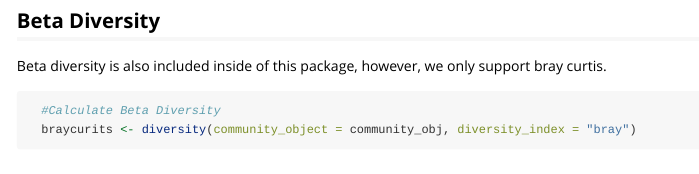
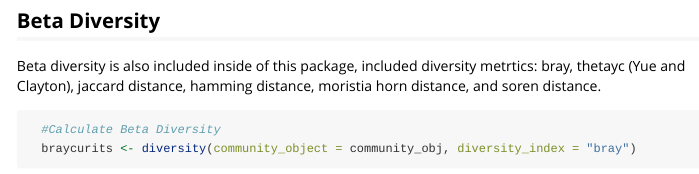
Before and after one commit to mums2/mums2, an R Markdown document (vignettes/mums2.Rmd): the page in a window 1100 px wide, from 4320 px down. Rendered offline with R 4.5, knitr and Pandoc, with nearby package versions; some code elsewhere in the file could not run offline; long lines of code are wrapped.

Commit message:
Updating vignette

````diff
--- a/vignettes/mums2.Rmd
+++ b/vignettes/mums2.Rmd
@@ -127,7 +127,7 @@ You can also compute the alpha diversity. We currently only support shannon, and
 ```
 
 ## Beta Diversity
-Beta diversity is also included inside of this package, however, we only support bray curtis.
+Beta diversity is also included inside of this package, included diversity metrtics: bray, thetayc (Yue and Clayton), jaccard distance, hamming distance, moristia horn distance, and soren distance.
 ```{r}
   #Calculate Beta Diversity
   braycurits <- diversity(community_object = community_obj, diversity_index = "bray")
````
